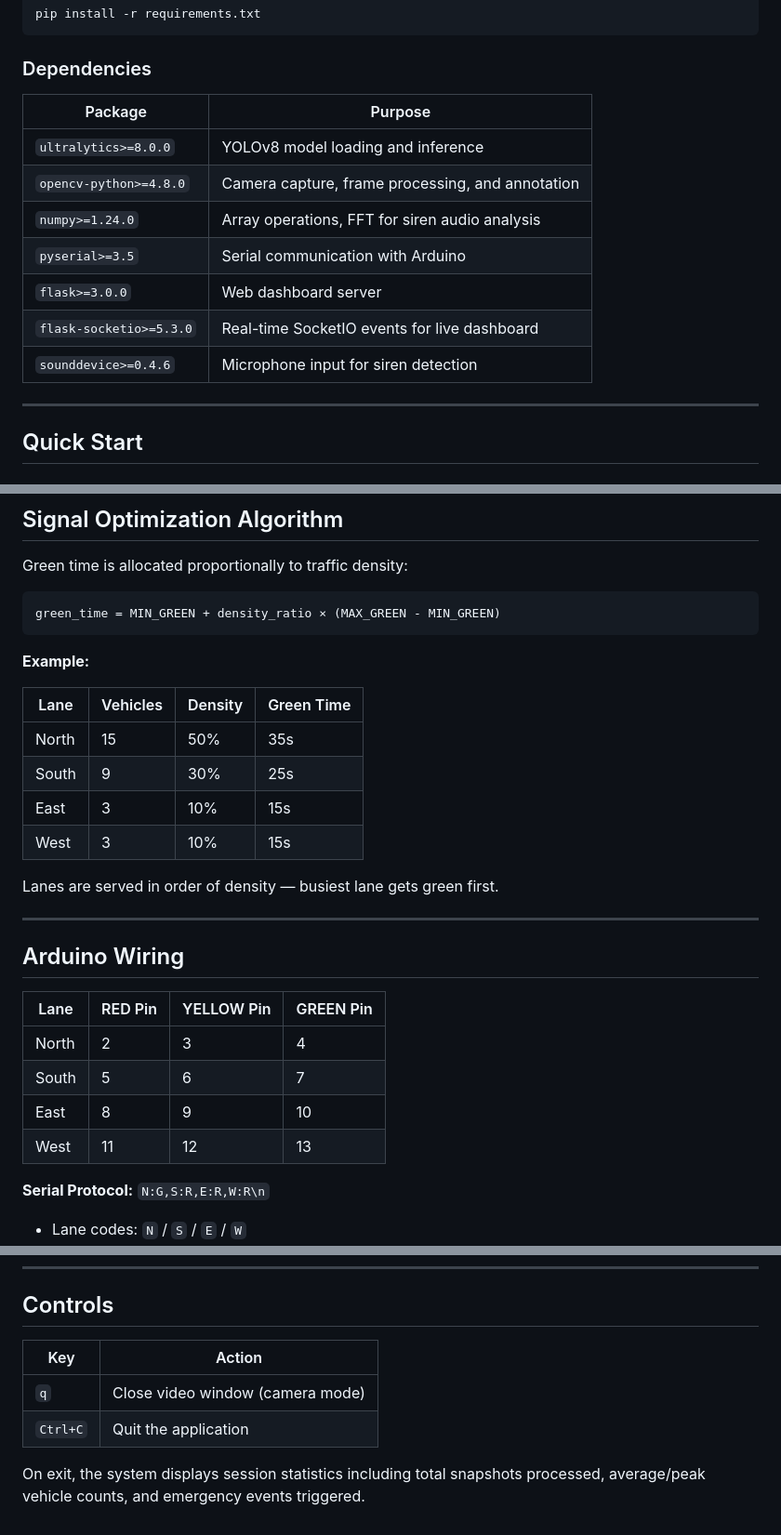
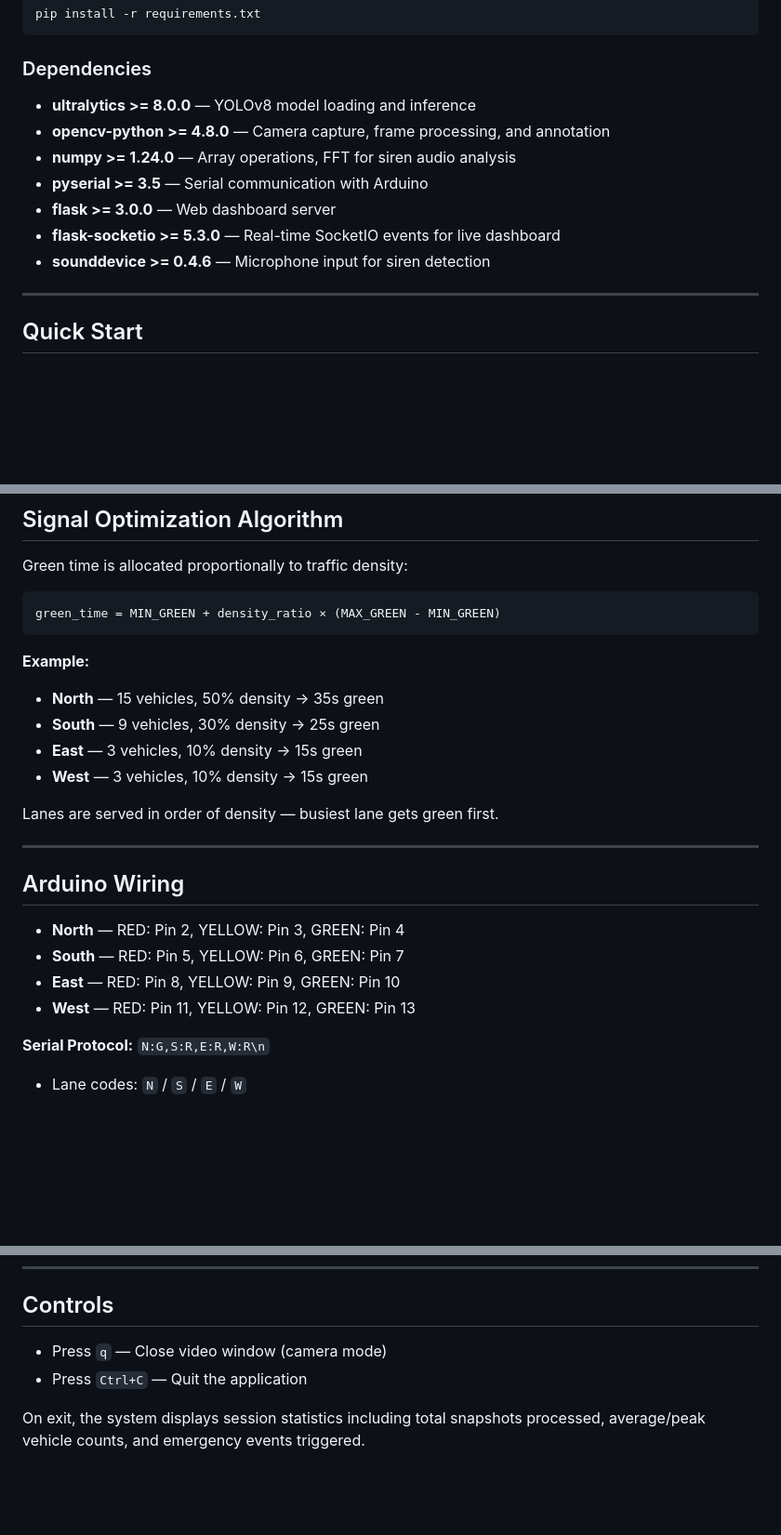
Before and after one commit to dexpruthvi/TrafficProject, a Markdown page: README.md, 3 parts joined by grey strips. Shown at 93% size. Rendered like a GitHub page; blank space fills up the shorter version.

```diff
--- a/README.md
+++ b/README.md
@@ -109,15 +109,13 @@ pip install -r requirements.txt
 
 ### Dependencies
 
-| Package | Purpose |
-|---------|---------|
-| `ultralytics>=8.0.0` | YOLOv8 model loading and inference |
-| `opencv-python>=4.8.0` | Camera capture, frame processing, and annotation |
-| `numpy>=1.24.0` | Array operations, FFT for siren audio analysis |
-| `pyserial>=3.5` | Serial communication with Arduino |
-| `flask>=3.0.0` | Web dashboard server |
-| `flask-socketio>=5.3.0` | Real-time SocketIO events for live dashboard |
-| `sounddevice>=0.4.6` | Microphone input for siren detection |
+- **ultralytics >= 8.0.0** — YOLOv8 model loading and inference
+- **opencv-python >= 4.8.0** — Camera capture, frame processing, and annotation
+- **numpy >= 1.24.0** — Array operations, FFT for siren audio analysis
+- **pyserial >= 3.5** — Serial communication with Arduino
+- **flask >= 3.0.0** — Web dashboard server
+- **flask-socketio >= 5.3.0** — Real-time SocketIO events for live dashboard
+- **sounddevice >= 0.4.6** — Microphone input for siren detection
 
 ---
 
@@ -241,12 +229,10 @@ green_time = MIN_GREEN + density_ratio × (MAX_GREEN - MIN_GREEN)
 
 **Example:**
 
-| Lane | Vehicles | Density | Green Time |
-|------|----------|---------|------------|
-| North | 15 | 50% | 35s |
-| South | 9 | 30% | 25s |
-| East | 3 | 10% | 15s |
-| West | 3 | 10% | 15s |
+- **North** — 15 vehicles, 50% density → 35s green
+- **South** — 9 vehicles, 30% density → 25s green
+- **East** — 3 vehicles, 10% density → 15s green
+- **West** — 3 vehicles, 10% density → 15s green
 
 Lanes are served in order of density — busiest lane gets green first.
 
@@ -254,12 +240,10 @@ Lanes are served in order of density — busiest lane gets green first.
 
 ## Arduino Wiring
 
-| Lane | RED Pin | YELLOW Pin | GREEN Pin |
-|------|---------|------------|-----------|
-| North | 2 | 3 | 4 |
-| South | 5 | 6 | 7 |
-| East | 8 | 9 | 10 |
-| West | 11 | 12 | 13 |
+- **North** — RED: Pin 2, YELLOW: Pin 3, GREEN: Pin 4
+- **South** — RED: Pin 5, YELLOW: Pin 6, GREEN: Pin 7
+- **East** — RED: Pin 8, YELLOW: Pin 9, GREEN: Pin 10
+- **West** — RED: Pin 11, YELLOW: Pin 12, GREEN: Pin 13
 
 **Serial Protocol:** `N:G,S:R,E:R,W:R\n`
 - Lane codes: `N` / `S` / `E` / `W`
@@ -285,9 +269,7 @@ Updates via SocketIO (real-time push) with polling fallback every 800ms.
 
 ## Controls
 
-| Key | Action |
-|-----|--------|
-| `q` | Close video window (camera mode) |
-| `Ctrl+C` | Quit the application |
+- Press `q` — Close video window (camera mode)
+- Press `Ctrl+C` — Quit the application
 
 On exit, the system displays session statistics including total snapshots processed, average/peak vehicle counts, and emergency events triggered.
```
Also changed, not shown: other parts of README.md (+29 -39 lines).
